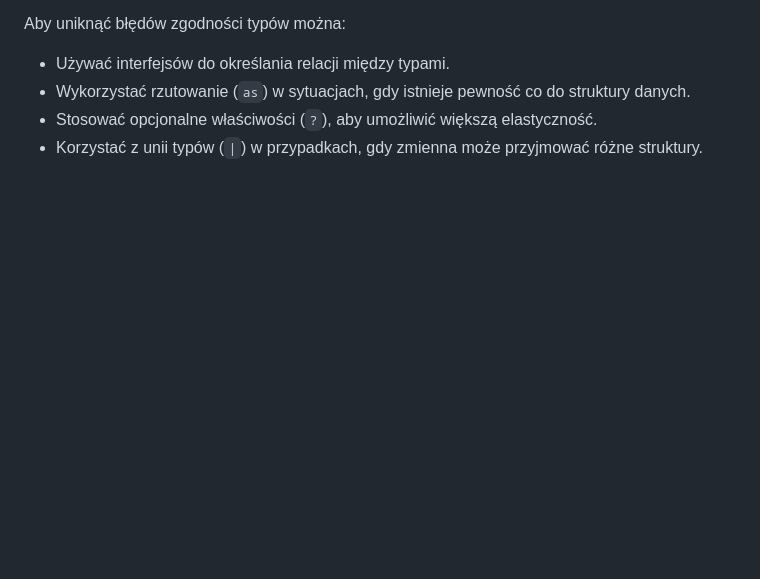
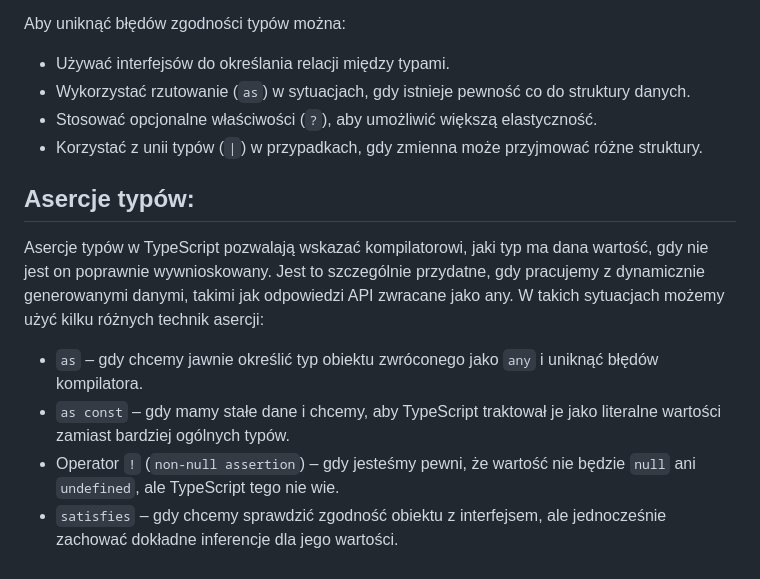
Before and after one commit to WiolaWysopal/RaccoonTypeScript, a Markdown page: README.md, the part around the change. Rendered like a GitHub page; blank space fills up the shorter version.

Commit message:
Update README with Type Assertion section

```diff
--- a/README.md
+++ b/README.md
@@ -209,3 +209,12 @@ Aby uniknąć błędów zgodności typów można:
 - Wykorzystać rzutowanie (`as`) w sytuacjach, gdy istnieje pewność co do struktury danych.
 - Stosować opcjonalne właściwości (`?`), aby umożliwić większą elastyczność.
 - Korzystać z unii typów (`|`) w przypadkach, gdy zmienna może przyjmować różne struktury.
+
+## Asercje typów:
+
+Asercje typów w TypeScript pozwalają wskazać kompilatorowi, jaki typ ma dana wartość, gdy nie jest on poprawnie wywnioskowany. Jest to szczególnie przydatne, gdy pracujemy z dynamicznie generowanymi danymi, takimi jak odpowiedzi API zwracane jako any. W takich sytuacjach możemy użyć kilku różnych technik asercji:
+
+- `as` – gdy chcemy jawnie określić typ obiektu zwróconego jako `any` i uniknąć błędów kompilatora.
+- `as const` – gdy mamy stałe dane i chcemy, aby TypeScript traktował je jako literalne wartości zamiast bardziej ogólnych typów.
+- Operator `!` (`non-null assertion`) – gdy jesteśmy pewni, że wartość nie będzie `null` ani `undefined`, ale TypeScript tego nie wie.
+- `satisfies` – gdy chcemy sprawdzić zgodność obiektu z interfejsem, ale jednocześnie zachować dokładne inferencje dla jego wartości.
```
